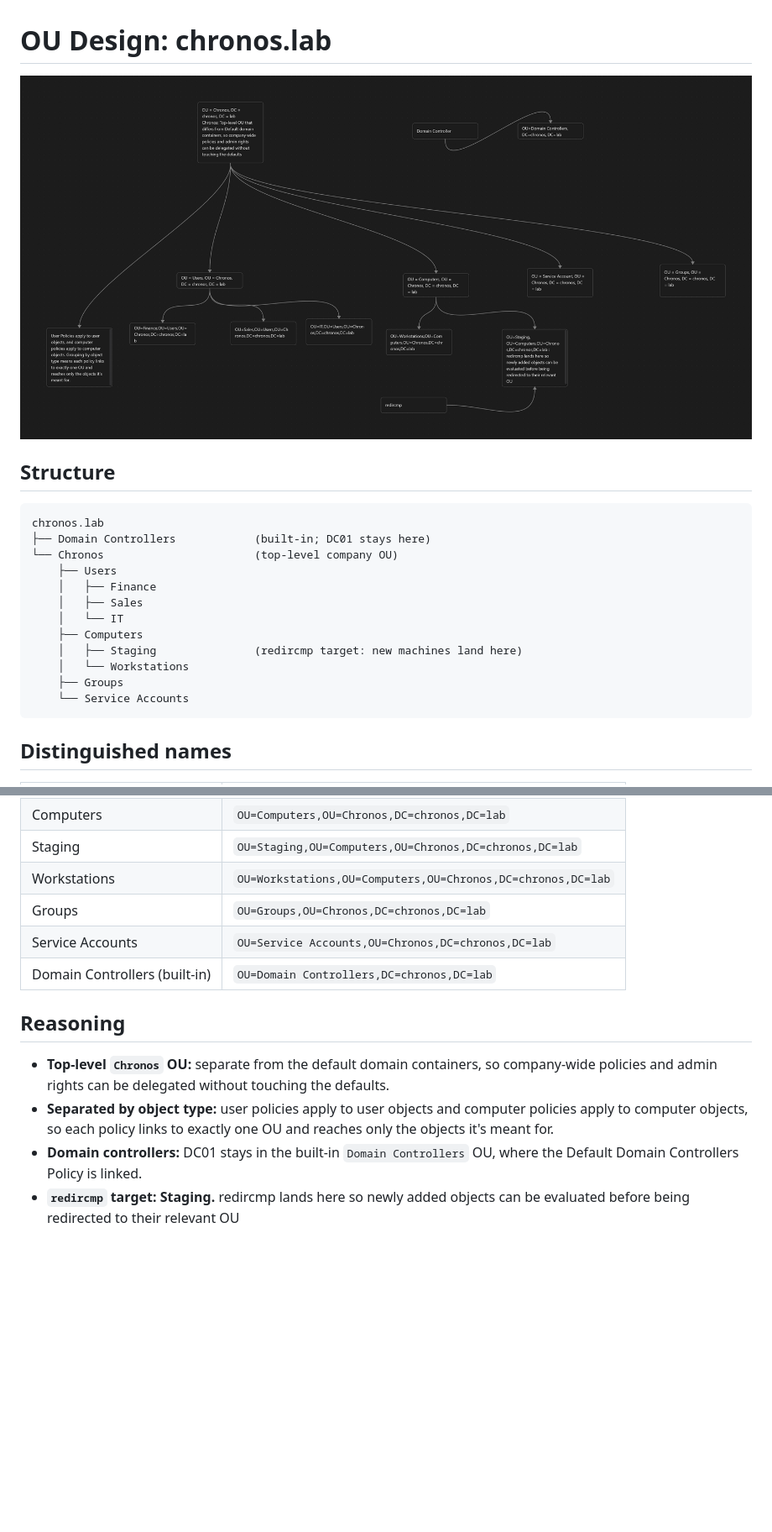
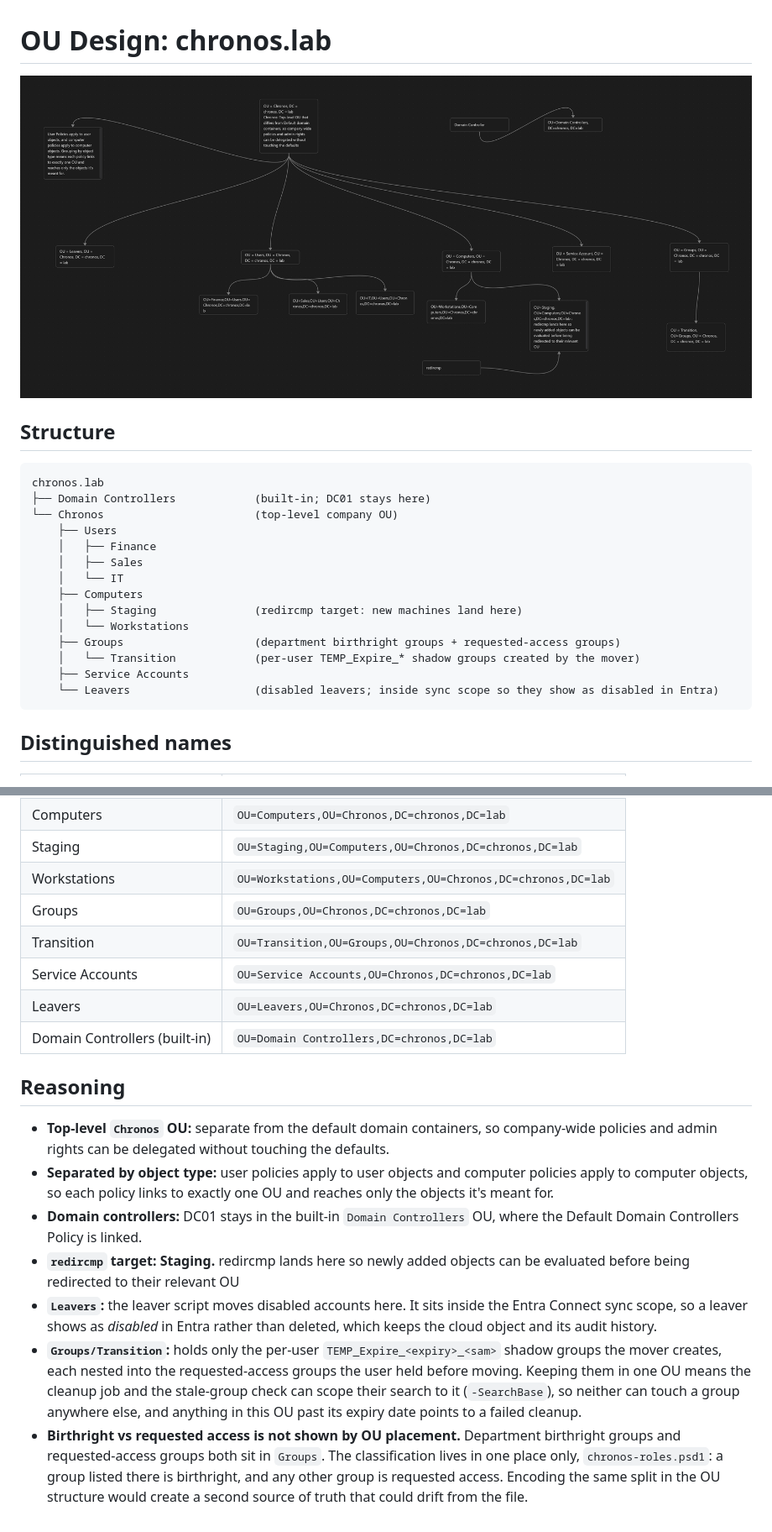
Before and after one commit to Justabingereader/Project-Chronos, a Markdown page: Design/OU-Design.md, 2 parts joined by grey strips. Shown at 84% size. GitHub-like rendering; pictures changed too: Design/OU-design.png; blank space fills up the shorter version.

````diff
--- a/Design/OU-Design.md
+++ b/Design/OU-Design.md
@@ -15,8 +15,10 @@ chronos.lab
     ├── Computers
     │   ├── Staging               (redircmp target: new machines land here)
     │   └── Workstations
-    ├── Groups
-    └── Service Accounts
+    ├── Groups                    (department birthright groups + requested-access groups)
+    │   └── Transition            (per-user TEMP_Expire_* shadow groups created by the mover)
+    ├── Service Accounts
+    └── Leavers                   (disabled leavers; inside sync scope so they show as disabled in Entra)
 ```
 
 ## Distinguished names
@@ -32,7 +34,9 @@ chronos.lab
 | Staging                       | `OU=Staging,OU=Computers,OU=Chronos,DC=chronos,DC=lab`      |
 | Workstations                  | `OU=Workstations,OU=Computers,OU=Chronos,DC=chronos,DC=lab` |
 | Groups                        | `OU=Groups,OU=Chronos,DC=chronos,DC=lab`                    |
+| Transition                    | `OU=Transition,OU=Groups,OU=Chronos,DC=chronos,DC=lab`      |
 | Service Accounts              | `OU=Service Accounts,OU=Chronos,DC=chronos,DC=lab`          |
+| Leavers                       | `OU=Leavers,OU=Chronos,DC=chronos,DC=lab`                   |
 | Domain Controllers (built-in) | `OU=Domain Controllers,DC=chronos,DC=lab`                   |
 
 ## Reasoning
@@ -41,3 +45,6 @@ chronos.lab
 - **Separated by object type:** user policies apply to user objects and computer policies apply to computer objects, so each policy links to exactly one OU and reaches only the objects it's meant for.
 - **Domain controllers:** DC01 stays in the built-in `Domain Controllers` OU, where the Default Domain Controllers Policy is linked.
 - **`redircmp` target: Staging.** redircmp lands here so newly added objects can be evaluated before being redirected to their relevant OU
+- **`Leavers`:** the leaver script moves disabled accounts here. It sits inside the Entra Connect sync scope, so a leaver shows as *disabled* in Entra rather than deleted, which keeps the cloud object and its audit history.
+- **`Groups/Transition`:** holds only the per-user `TEMP_Expire_<expiry>_<sam>` shadow groups the mover creates, each nested into the requested-access groups the user held before moving. Keeping them in one OU means the cleanup job and the stale-group check can scope their search to it (`-SearchBase`), so neither can touch a group anywhere else, and anything in this OU past its expiry date points to a failed cleanup.
+- **Birthright vs requested access is not shown by OU placement.** Department birthright groups and requested-access groups both sit in `Groups`. The classification lives in one place only, `chronos-roles.psd1`: a group listed there is birthright, and any other group is requested access. Encoding the same split in the OU structure would create a second source of truth that could drift from the file.
````
Also changed, not shown: 5 other files.
